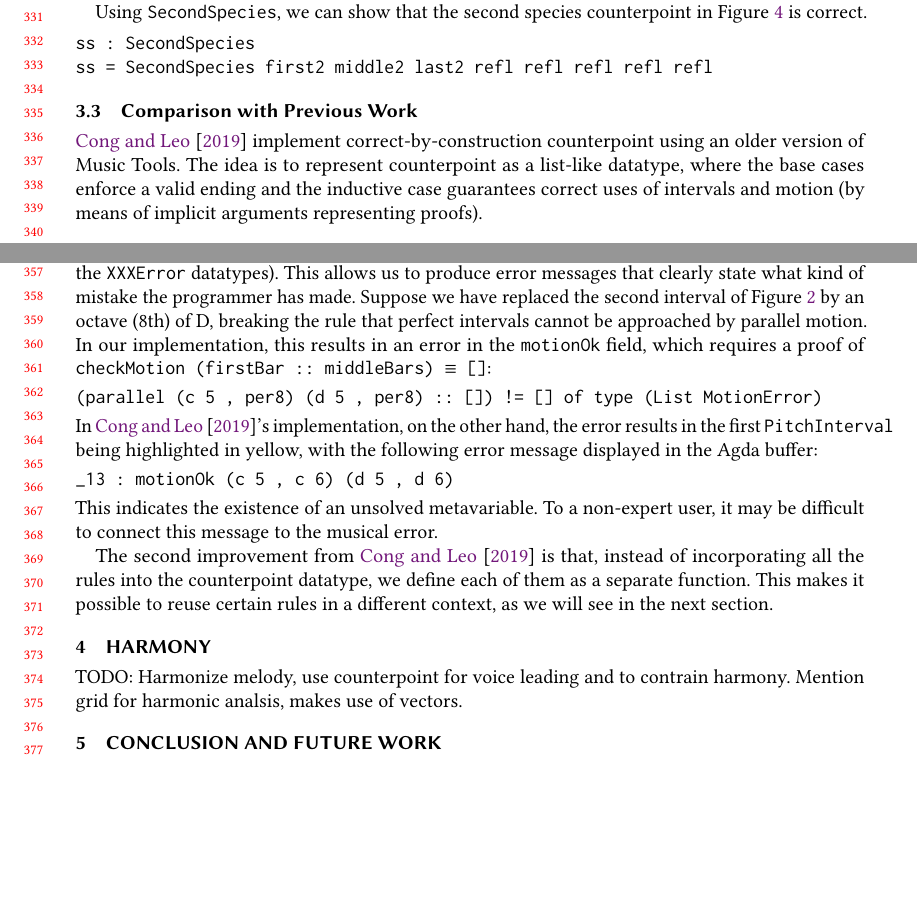
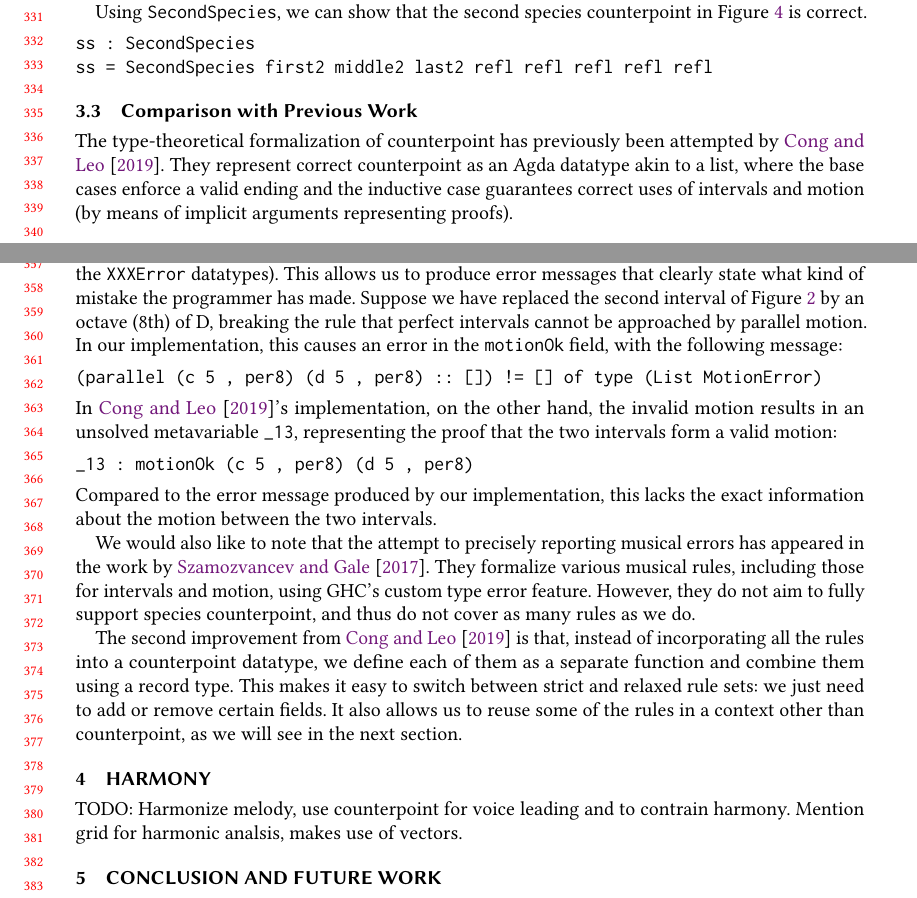
Before and after one commit to halfaya/MusicTools, a LaTeX paper (doc/icfp20/paper.tex, which reads doc/icfp20/counterpoint.tex): two parts of pages 7 and 8 of 9 before the commit and two parts of pages 7 and 8 of 10 after it, joined at a grey line, cut so that both start at the same text, the shorter picture padded with empty space. Compiled offline with pdfLaTeX.

Commit message:
proof read Section 3.3; add discussion on Haskell '17

```diff
--- a/doc/icfp20/counterpoint.tex
+++ b/doc/icfp20/counterpoint.tex
@@ -378,11 +378,11 @@ ss = SecondSpecies first2 middle2 last2 refl refl refl refl refl
 \subsection{Comparison with Previous Work}
 \label{sec:cp:comp}
 
-\citet{cong-cp} implement correct-by-construction counterpoint
-using an older version of Music Tools.
-The idea is to represent counterpoint as a list-like datatype,
-where the base cases enforce a valid ending and the inductive case
-guarantees correct uses of intervals and motion (by means of
+The type-theoretical formalization of counterpoint has previously
+been attempted by \citet{cong-cp}.
+They represent correct counterpoint as an Agda datatype akin to
+a list, where the base cases enforce a valid ending and the inductive
+case guarantees correct uses of intervals and motion (by means of
 implicit arguments representing proofs).
 
 Our representation of counterpoint improves on the existing
@@ -396,29 +396,37 @@ kind of mistake the programmer has made.
 Suppose we have replaced the second interval of Figure~\ref{fig:fs} by
 an octave (8th) of D, breaking the rule that perfect intervals cannot
 be approached by parallel motion.
-In our implementation, this results in an error in the
-\texttt{motionOk} field, which requires a proof of
-\texttt{checkMotion (firstBar :: middleBars) \(\equiv\) []}:
+In our implementation, this causes an error in the \texttt{motionOk}
+field, with the following message:
 
 \begin{alltt}
 (parallel (c 5 , per8) (d 5 , per8) :: []) != [] of type (List MotionError)
 \end{alltt}
 
 \noindent In \citet{cong-cp}'s implementation, on the other hand,
-the error results in the first \texttt{PitchInterval} being
-highlighted in yellow, with the following error message displayed
-in the Agda buffer:
+the invalid motion results in an unsolved metavariable \texttt{\_13},
+representing the proof that the two intervals form a valid motion:
 
 \begin{alltt}
-\_13 : motionOk (c 5 , c 6) (d 5 , d 6)
+\_13 : motionOk (c 5 , per8) (d 5 , per8)
 \end{alltt}
 
-\noindent This indicates the existence of an unsolved metavariable.
-To a non-expert user, it may be difficult to connect this message to
-the musical error.
+\noindent Compared to the error message produced by our
+implementation, this lacks the exact information about the motion
+between the two intervals.
+
+We would also like to note that the attempt to precisely reporting
+musical errors has appeared in the work by \citet{szamozvancev-welltyped}.
+They formalize various musical rules, including those for intervals
+and motion, using GHC's custom type error feature.
+However, they do not aim to fully support species counterpoint,
+and thus do not cover as many rules as we do.
 
 The second improvement from \citet{cong-cp} is that, instead of
-incorporating all the rules into the counterpoint datatype, we define
-each of them as a separate function.
-This makes it possible to reuse certain rules in a different context,
-as we will see in the next section.
+incorporating all the rules into a counterpoint datatype, we define
+each of them as a separate function and combine them using a
+record type.
+This makes it easy to switch between strict and relaxed rule sets:
+we just need to add or remove certain fields.
+It also allows us to reuse some of the rules in a context other than
+counterpoint, as we will see in the next section.
```
Also changed, not shown: doc/icfp20/music.tex (+1 -1 lines), doc/icfp20/paper.pdf.
